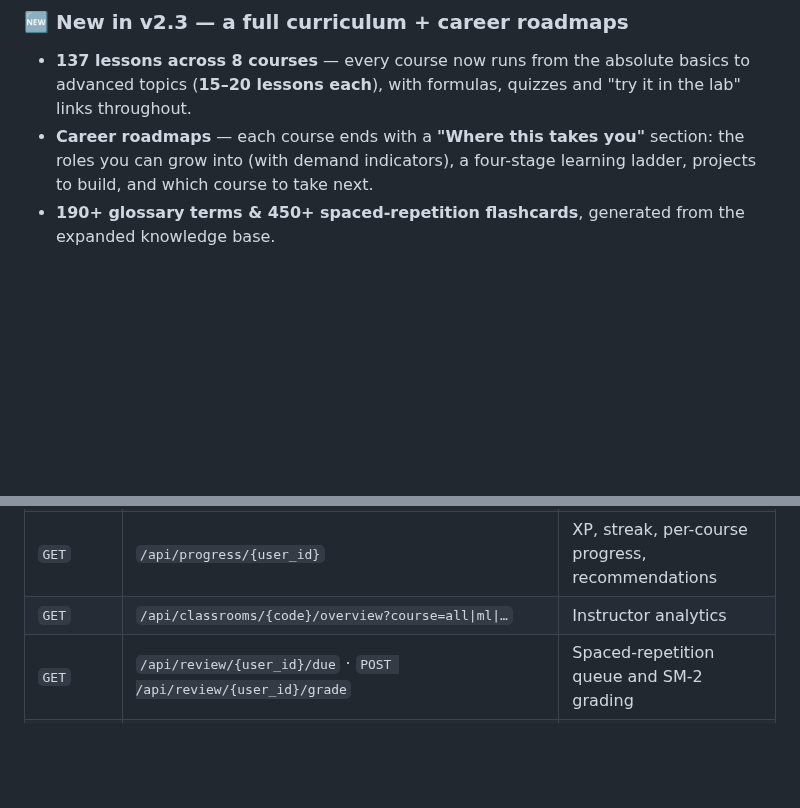
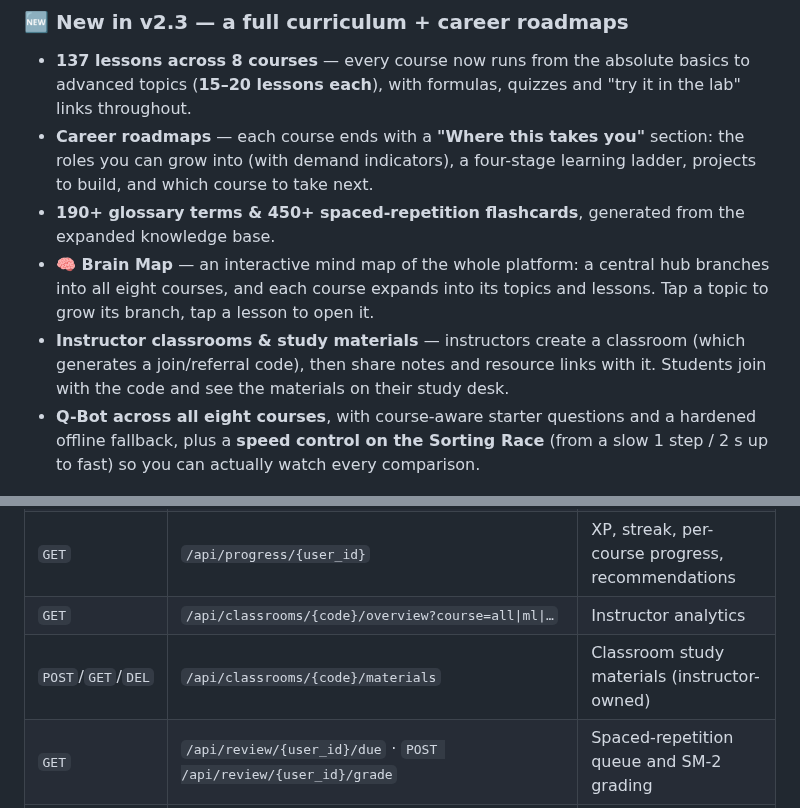
Before and after one commit to divya912F/q3d-learn, a Markdown page: README.md, 2 parts joined by grey strips. Drawn GitHub-style; blank space fills up the shorter version.

```diff
--- a/README.md
+++ b/README.md
@@ -49,5 +49,8 @@ Plus, across all courses:
 - **137 lessons across 8 courses** — every course now runs from the absolute basics to advanced topics (**15–20 lessons each**), with formulas, quizzes and "try it in the lab" links throughout.
 - **Career roadmaps** — each course ends with a **"Where this takes you"** section: the roles you can grow into (with demand indicators), a four-stage learning ladder, projects to build, and which course to take next.
 - **190+ glossary terms & 450+ spaced-repetition flashcards**, generated from the expanded knowledge base.
+- **🧠 Brain Map** — an interactive mind map of the whole platform: a central hub branches into all eight courses, and each course expands into its topics and lessons. Tap a topic to grow its branch, tap a lesson to open it.
+- **Instructor classrooms & study materials** — instructors create a classroom (which generates a join/referral code), then share notes and resource links with it. Students join with the code and see the materials on their study desk.
+- **Q-Bot across all eight courses**, with course-aware starter questions and a hardened offline fallback, plus a **speed control on the Sorting Race** (from a slow 1 step / 2 s up to fast) so you can actually watch every comparison.
 
 ![Career roadmap](docs/screenshots/roadmap.png)
@@ -227,6 +233,7 @@ All visuals are driven by real computation, never canned animations: the quantum
 | `POST` | `/api/tutor/ask` | AI tutor (`course`, `circuit`, `lab` context) |
 | `GET` | `/api/progress/{user_id}` | XP, streak, per-course progress, recommendations |
 | `GET` | `/api/classrooms/{code}/overview?course=all\|ml\|…` | Instructor analytics |
+| `POST`/`GET`/`DEL` | `/api/classrooms/{code}/materials` | Classroom study materials (instructor-owned) |
 | `GET` | `/api/review/{user_id}/due` · `POST /api/review/{user_id}/grade` | Spaced-repetition queue and SM-2 grading |
 | `GET` | `/api/glossary?course=` · `/api/review/deck` | Glossary terms and the full flashcard deck |
 | `POST` | `/api/focus` · `GET /api/focus/{user_id}` | Log focus blocks, weekly summary |
```
Also changed, not shown: other parts of README.md (+3 -0 lines), docs/screenshots/brainmap-course.png (added), docs/screenshots/brainmap-hub.png (added), docs/screenshots/instructor-materials.png (added), 16 other files.
